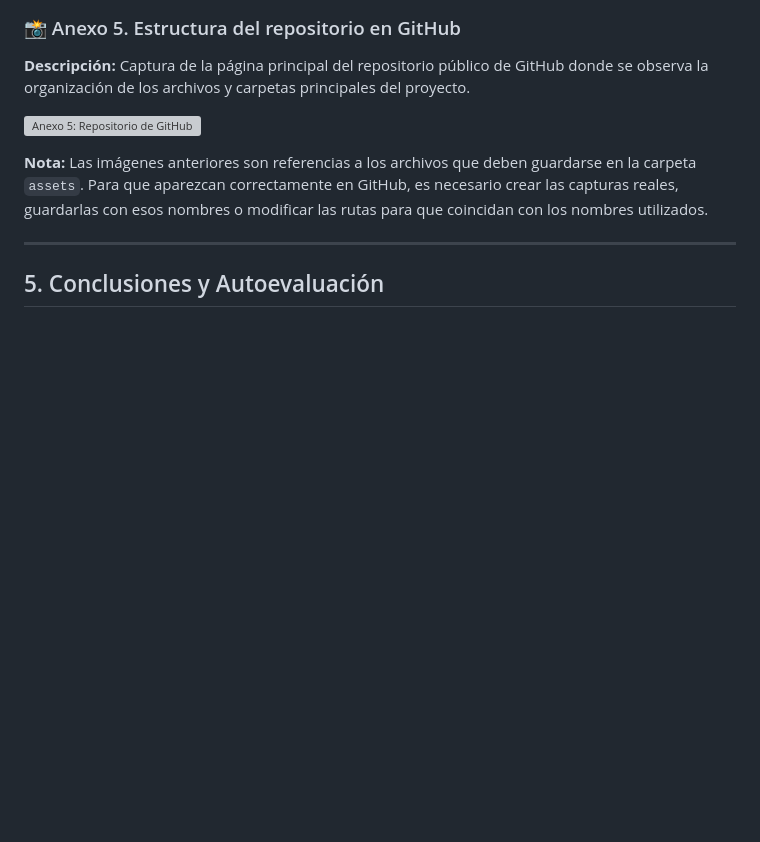
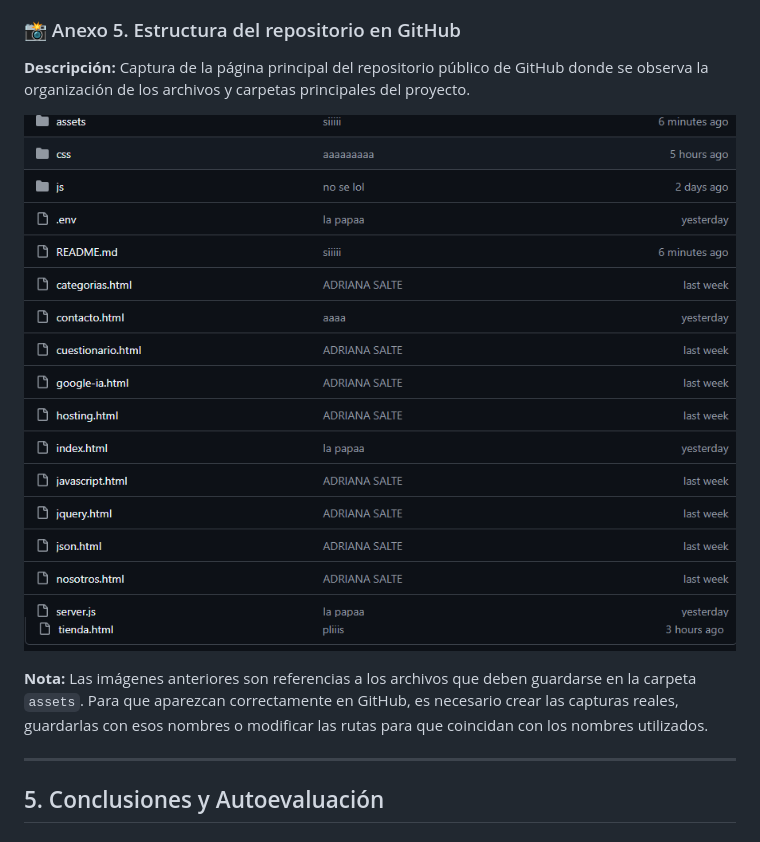
Before and after one commit to carlouuuus/importante-html, a Markdown page: README.md, the part around the change. Drawn GitHub-style; pictures changed too: assets/anexo-5-github.png (added), assets/github.png (added); blank space fills up the shorter version; grey boxes are pictures that could not be loaded.

Commit message:
snwudeuiye

```diff
--- a/README.md
+++ b/README.md
@@ -154,6 +154,7 @@ En esta sección se presentan las cinco evidencias solicitadas para demostrar el
 **Descripción:** Captura de la página principal del repositorio público de GitHub donde se observa la organización de los archivos y carpetas principales del proyecto.
 
 ![Anexo 5: Repositorio de GitHub](./assets/anexo-5-github.png)
+![Anexo 5: Repositorio de GitHub](./assets/github.png)
 
 **Nota:** Las imágenes anteriores son referencias a los archivos que deben guardarse en la carpeta `assets`. Para que aparezcan correctamente en GitHub, es necesario crear las capturas reales, guardarlas con esos nombres o modificar las rutas para que coincidan con los nombres utilizados.
 
```
